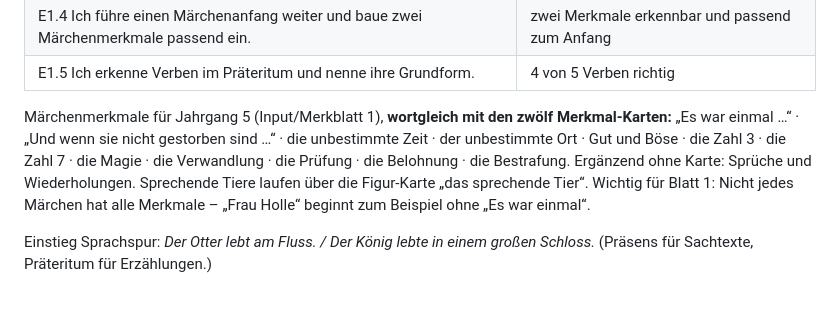
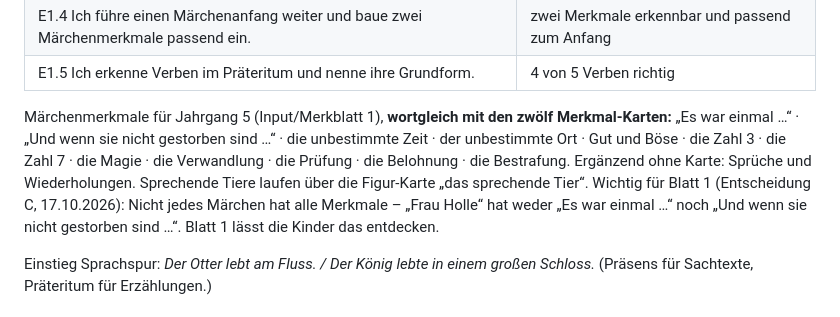
Before and after one commit to technikerleben/d5ur3-maerchen, a Markdown page: planung/Rueckwaertsplanung.md, the part around the change. GitHub-like rendering.

Commit message:
Frau Holle: Spindel, fleißig/faul, ohne Formeln – Entscheidungen C
Co-Authored-By: Claude Opus 5.5 <noreply@anthropic.com>
Claude-Session: https://claude.ai/code/session_016L77LehjBiKSm8bcfcjRYg

```diff
--- a/planung/Rueckwaertsplanung.md
+++ b/planung/Rueckwaertsplanung.md
@@ -55,7 +55,7 @@ Je Etappe genau fünf Indikatoren, gleich gewichtet; **4/5 = Freigabe**. Gelinge
 | E1.4 Ich führe einen Märchenanfang weiter und baue zwei Märchenmerkmale passend ein. | zwei Merkmale erkennbar und passend zum Anfang |
 | E1.5 Ich erkenne Verben im Präteritum und nenne ihre Grundform. | 4 von 5 Verben richtig |
 
-Märchenmerkmale für Jahrgang 5 (Input/Merkblatt 1), **wortgleich mit den zwölf Merkmal-Karten:** „Es war einmal …“ · „Und wenn sie nicht gestorben sind …“ · die unbestimmte Zeit · der unbestimmte Ort · Gut und Böse · die Zahl 3 · die Zahl 7 · die Magie · die Verwandlung · die Prüfung · die Belohnung · die Bestrafung. Ergänzend ohne Karte: Sprüche und Wiederholungen. Sprechende Tiere laufen über die Figur-Karte „das sprechende Tier“. Wichtig für Blatt 1: Nicht jedes Märchen hat alle Merkmale – „Frau Holle“ beginnt zum Beispiel ohne „Es war einmal“.
+Märchenmerkmale für Jahrgang 5 (Input/Merkblatt 1), **wortgleich mit den zwölf Merkmal-Karten:** „Es war einmal …“ · „Und wenn sie nicht gestorben sind …“ · die unbestimmte Zeit · der unbestimmte Ort · Gut und Böse · die Zahl 3 · die Zahl 7 · die Magie · die Verwandlung · die Prüfung · die Belohnung · die Bestrafung. Ergänzend ohne Karte: Sprüche und Wiederholungen. Sprechende Tiere laufen über die Figur-Karte „das sprechende Tier“. Wichtig für Blatt 1 (Entscheidung C, 17.10.2026): Nicht jedes Märchen hat alle Merkmale – „Frau Holle“ hat weder „Es war einmal …“ noch „Und wenn sie nicht gestorben sind …“. Blatt 1 lässt die Kinder das entdecken.
 
 Einstieg Sprachspur: *Der Otter lebt am Fluss. / Der König lebte in einem großen Schloss.* (Präsens für Sachtexte, Präteritum für Erzählungen.)
 
```
Also changed, not shown: planung/Texte_Gate_C.md (+13 -10 lines).
